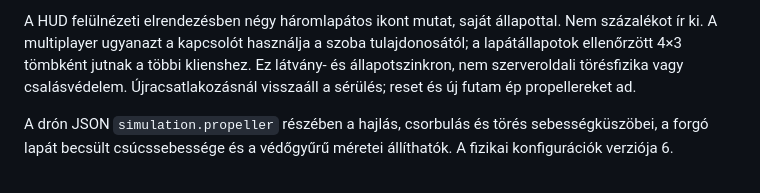
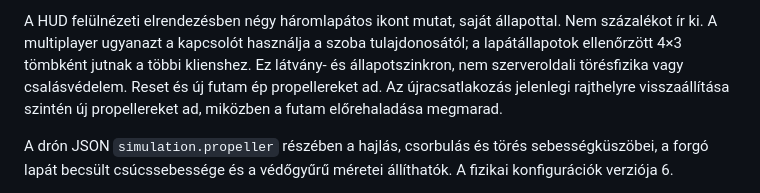
Before and after one commit to szabolevi98/rotorift, a Markdown page: docs/propeller-damage.md, the part around the change. Drawn GitHub-style.

Commit message:
Clarify propeller reset behavior during room recovery

```diff
--- a/docs/propeller-damage.md
+++ b/docs/propeller-damage.md
@@ -31,7 +31,8 @@ A HUD felülnézeti elrendezésben négy háromlapátos ikont mutat, saját áll
 Nem százalékot ír ki. A multiplayer ugyanazt a kapcsolót használja a szoba
 tulajdonosától; a lapátállapotok ellenőrzött 4×3 tömbként jutnak a többi klienshez.
 Ez látvány- és állapotszinkron, nem szerveroldali törésfizika vagy csalásvédelem.
-Újracsatlakozásnál visszaáll a sérülés; reset és új futam ép propellereket ad.
+Reset és új futam ép propellereket ad. Az újracsatlakozás jelenlegi rajthelyre
+visszaállítása szintén új propellereket ad, miközben a futam előrehaladása megmarad.
 
 A drón JSON `simulation.propeller` részében a hajlás, csorbulás és törés
 sebességküszöbei, a forgó lapát becsült csúcssebessége és a védőgyűrű méretei
```
